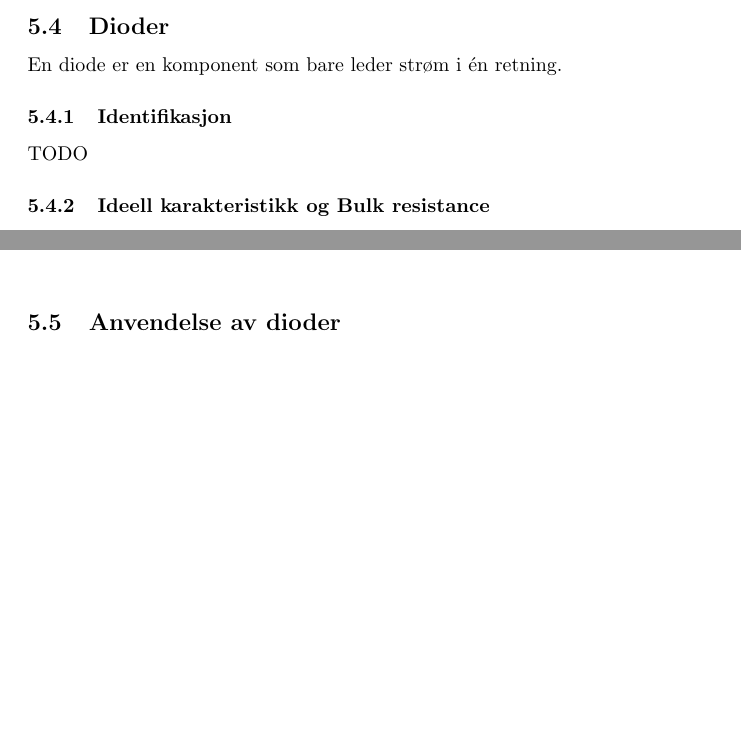
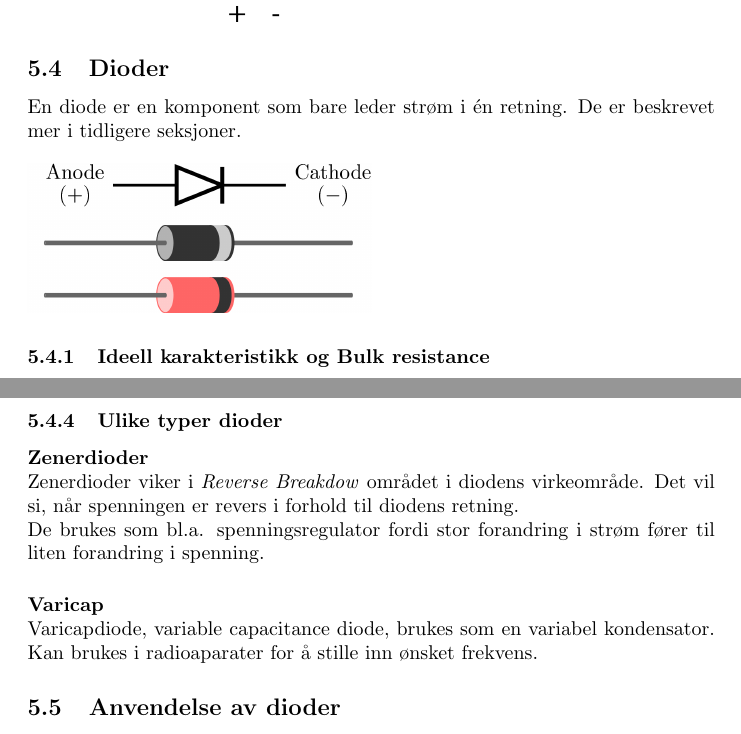
Before and after one commit to byllgrim/fys1210, a LaTeX document (fys1210.tex, which reads tex/uke6/dioder.tex, tex/uke6/typer.tex): two parts of pages 37 and 38 of 39 before the commit and two parts of pages 37 and 39 of 40 after it, joined at a grey line, cut so that both start at the same text, the shorter picture padded with empty space. Compiled offline with pdfLaTeX.

Commit message:
almost finished uke6

```diff
--- a/tex/uke6/dioder.tex
+++ b/tex/uke6/dioder.tex
@@ -1,6 +1,6 @@
 En diode er en komponent som bare leder strøm i én retning.
-
-\subsubsection{Identifikasjon}
-TODO
+De er beskrevet mer i tidligere seksjoner.
+\\\\
+\includegraphics[width=0.5\textwidth]{./img/dioder}
 
 \subsubsection{Ideell karakteristikk og Bulk resistance}
@@ -13,0 +23,2 @@ TODO
+\subsubsection{Ulike typer dioder}
+\input{./tex/uke6/typer}
--- /dev/null
+++ b/tex/uke6/typer.tex
@@ -0,0 +1,11 @@
+\paragraph{Zenerdioder} \mbox{} \\
+Zenerdioder viker i \emph{Reverse Breakdow} området i diodens virkeområde.
+Det vil si, når spenningen er revers i forhold til diodens retning.
+\\
+De brukes som bl.a. spenningsregulator fordi
+stor forandring i strøm fører til liten forandring i spenning.
+
+\paragraph{Varicap} \mbox{} \\
+Varicapdiode, variable capacitance diode,
+brukes som en variabel kondensator.
+Kan brukes i radioaparater for å stille inn ønsket frekvens.
```
Also changed, not shown: fys1210.pdf, img/dioder.png (added), img/diodereell.png (added), img/diodestrom.png (added), tex/uke6/dioder.tex (11 more changed lines).
